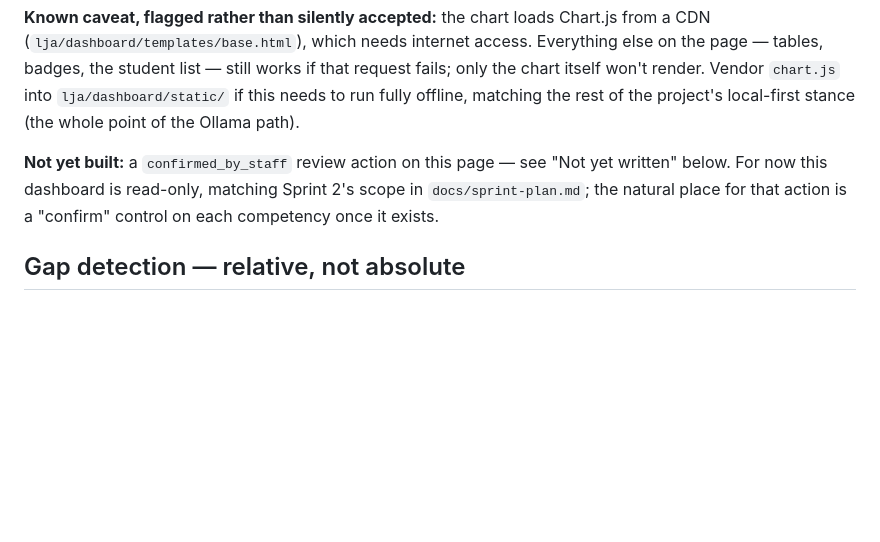
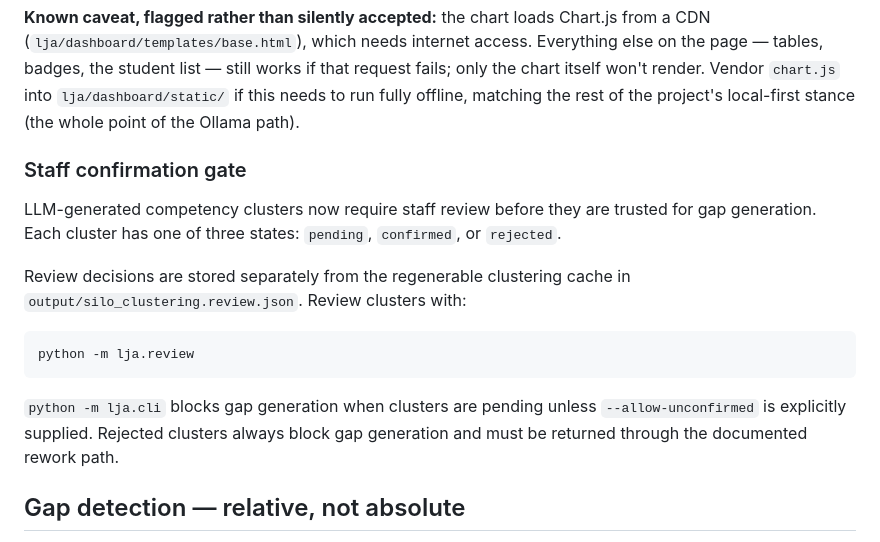
Before and after one commit to yetanotherpassword/LearningJourneyAssistant, a Markdown page: python/README.md, the part around the change. Drawn GitHub-style; blank space fills up the shorter version.

Commit message:
docs: document staff confirmation gate refs IOLG-82

````diff
--- a/python/README.md
+++ b/python/README.md
@@ -105,10 +105,22 @@ render. Vendor `chart.js` into `lja/dashboard/static/` if this needs to run
 fully offline, matching the rest of the project's local-first stance (the
 whole point of the Ollama path).
 
-**Not yet built:** a `confirmed_by_staff` review action on this page — see
-"Not yet written" below. For now this dashboard is read-only, matching
-Sprint 2's scope in `docs/sprint-plan.md`; the natural place for that
-action is a "confirm" control on each competency once it exists.
+### Staff confirmation gate
+
+LLM-generated competency clusters now require staff review before they are
+trusted for gap generation. Each cluster has one of three states:
+`pending`, `confirmed`, or `rejected`.
+
+Review decisions are stored separately from the regenerable clustering cache
+in `output/silo_clustering.review.json`. Review clusters with:
+
+```bash
+python -m lja.review
+```
+
+`python -m lja.cli` blocks gap generation when clusters are pending unless
+`--allow-unconfirmed` is explicitly supplied. Rejected clusters always block
+gap generation and must be returned through the documented rework path.
 
 ## Gap detection — relative, not absolute
 
````
